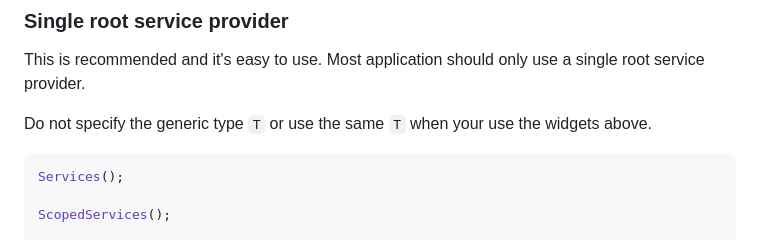
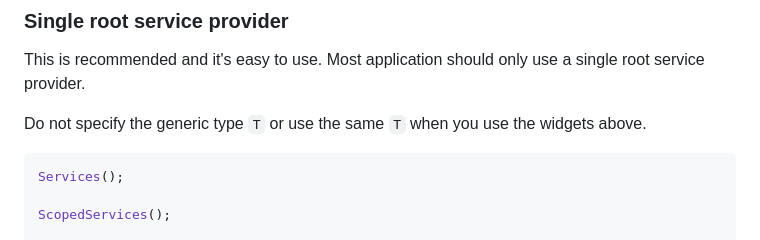
Before and after one commit to codelovercc/flutter_service_provider, a Markdown page: README.md, the part around the change. Drawn GitHub-style.

Commit message:
Fix typo

````diff
--- a/README.md
+++ b/README.md
@@ -48,7 +48,7 @@ Get the `IServiceProvider` instance:
 This is recommended and it's easy to use. Most application should only use a single root service
 provider.
 
-Do not specify the generic type `T` or use the same `T` when your use the widgets above.
+Do not specify the generic type `T` or use the same `T` when you use the widgets above.
 
 ```dart
 Services();
````
